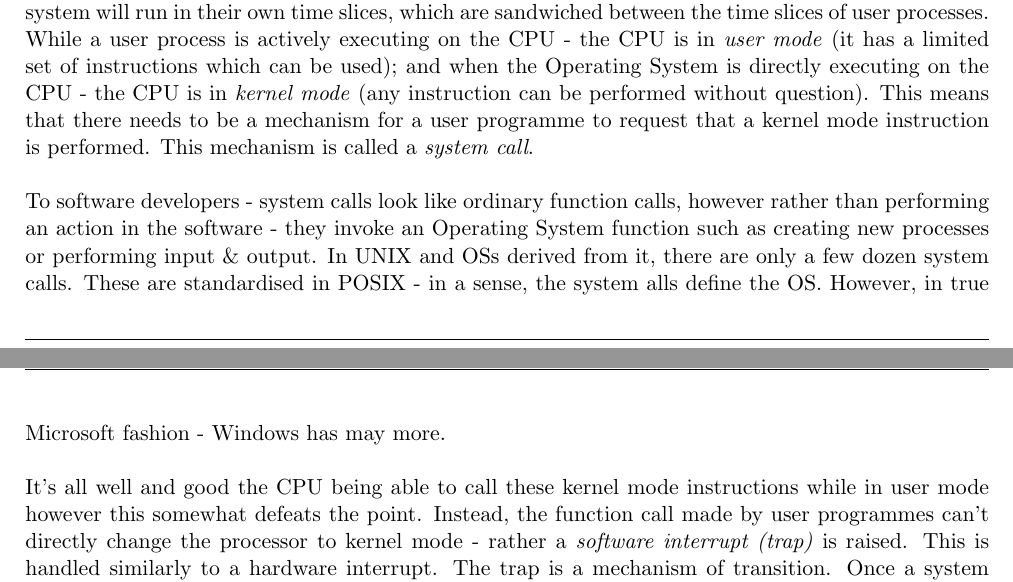
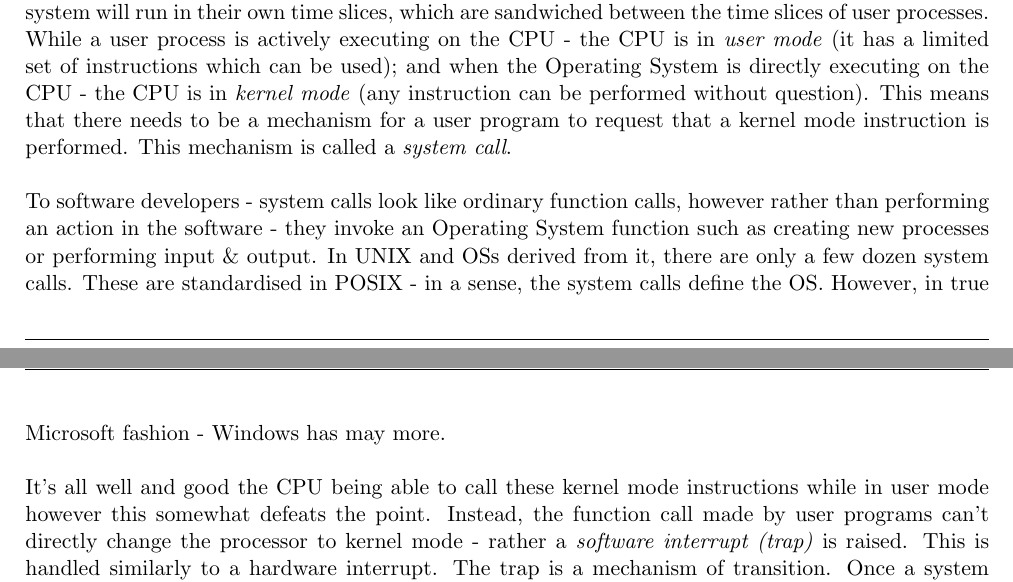
Before and after one commit to ThomasBoxall/uni-notes, a LaTeX thesis (01-L5/M30233-OSINT/M30233-OSINT.tex, which reads 01-L5/M30233-OSINT/pages/2023-10-31-os.tex): two parts of pages 22 and 23 of 70, joined at a grey line, cut so that both start at the same text. Compiled offline with pdfLaTeX.

Commit message:
edits while revising

```diff
--- a/01-L5/M30233-OSINT/pages/2023-10-31-os.tex
+++ b/01-L5/M30233-OSINT/pages/2023-10-31-os.tex
@@ -75,10 +75,10 @@ The above mentioned questions will all be answered by the \textit{scheduling alg
 When a process is ready to run - it conceptually is part of the \textit{ready queue}. The scheduler assumes all processes are in memory and it will select a process from the ready queue and allocate the CPU to it. The ready queue is usually implemented using a \textit{linked list}, comprising of pointers to process control blocks. It may be ordered by priority, however this is optional. Each Input / Output device also has their own queues - these differ from ready queues as this is where the process is put while it is blocked waiting on I/O. There are also many process queues associated with semaphores etc.
 
 \section{System Calls}
-The \textit{user programmes} (applications) run in processes. The scheduler and other parts of the operating system will run in their own time slices, which are sandwiched between the time slices of user processes. While a user process is actively executing on the CPU - the CPU is in \textit{user mode} (it has a limited set of instructions which can be used); and when the Operating System is directly executing on the CPU - the CPU is in \textit{kernel mode} (any instruction can be performed without question). This means that there needs to be a mechanism for a user programme to request that a kernel mode instruction is performed. This mechanism is called a \textit{system call}.\\
+The \textit{user programs} (applications) run in processes. The scheduler and other parts of the operating system will run in their own time slices, which are sandwiched between the time slices of user processes. While a user process is actively executing on the CPU - the CPU is in \textit{user mode} (it has a limited set of instructions which can be used); and when the Operating System is directly executing on the CPU - the CPU is in \textit{kernel mode} (any instruction can be performed without question). This means that there needs to be a mechanism for a user program to request that a kernel mode instruction is performed. This mechanism is called a \textit{system call}.\\
 
-To software developers - system calls look like ordinary function calls, however rather than performing an action in the software - they invoke an Operating System function such as creating new processes or performing input \& output. In UNIX and OSs derived from it, there are only a few dozen system calls. These are standardised in POSIX - in a sense, the system alls define the OS. However, in true Microsoft fashion - Windows has may more.\\
+To software developers - system calls look like ordinary function calls, however rather than performing an action in the software - they invoke an Operating System function such as creating new processes or performing input \& output. In UNIX and OSs derived from it, there are only a few dozen system calls. These are standardised in POSIX - in a sense, the system calls define the OS. However, in true Microsoft fashion - Windows has may more.\\
 
-It's all well and good the CPU being able to call these kernel mode instructions while in user mode however this somewhat defeats the point. Instead, the function call made by user programmes can't directly change the processor to kernel mode - rather a \textit{software interrupt (trap)} is raised. This is handled similarly to a hardware interrupt. The trap is a mechanism of transition. Once a system call is made, its handler may call into a \textit{device driver} that talks to some I/O device or when a data transfer completes - a hardware interrupt goes through another entry in the interrupt table and eventually the user process is rescheduled. The Operating System initially populates the interrupt table with suitable kernel mode handler functions. This is done by the \verb|LIDT| instruction on Pentium systems.\\
+It's all well and good the CPU being able to call these kernel mode instructions while in user mode however this somewhat defeats the point. Instead, the function call made by user programs can't directly change the processor to kernel mode - rather a \textit{software interrupt (trap)} is raised. This is handled similarly to a hardware interrupt. The trap is a mechanism of transition. Once a system call is made, its handler may call into a \textit{device driver} that talks to some I/O device or when a data transfer completes - a hardware interrupt goes through another entry in the interrupt table and eventually the user process is rescheduled. The Operating System initially populates the interrupt table with suitable kernel mode handler functions. This is done by the \verb|LIDT| instruction on Pentium systems.\\
 
 In a sense, the operating systems interrupt handlers run the whole kernel. Any switch to kernel mode that triggers kernel OS activity starts with an interrupt of one form or another, which is followed by a jump to a table belonging to an interrupt handler. All phases of process scheduling are handled by interrupts.
```
Also changed, not shown: 01-L5/M30233-OSINT/pages/2023-10-10-os.tex (+2 -2 lines), 01-L5/M30233-OSINT/pages/2023-11-07-os.tex (+2 -2 lines), 01-L5/M30233-OSINT/M30233-OSINT.pdf.
